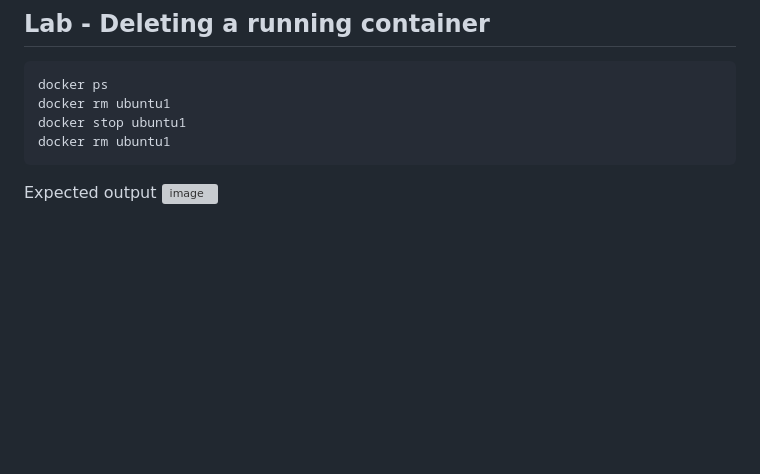
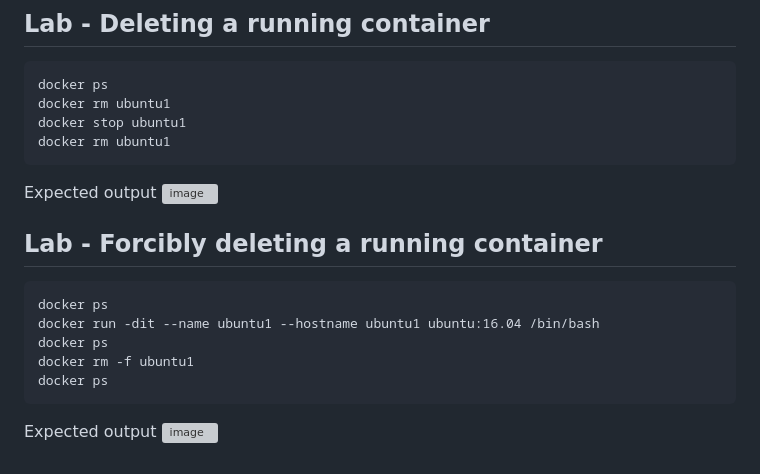
Before and after one commit to tektutor/devops-dec-2023, a Markdown page: Day2/README.md, the part around the change. GitHub-like rendering; blank space fills up the shorter version; grey boxes are pictures that could not be loaded.

````diff
--- a/Day2/README.md
+++ b/Day2/README.md
@@ -280,3 +280,15 @@ docker rm ubuntu1
 ```
 Expected output
 ![image](https://github.com/tektutor/devops-dec-2023/assets/12674043/ea3aa885-c4c3-4078-8934-a80a49e8833f)
+
+## Lab - Forcibly deleting a running container
+```
+docker ps
+docker run -dit --name ubuntu1 --hostname ubuntu1 ubuntu:16.04 /bin/bash
+docker ps
+docker rm -f ubuntu1
+docker ps
+```
+
+Expected output
+![image](https://github.com/tektutor/devops-dec-2023/assets/12674043/ccf7e3d9-25e3-463b-abd2-1372c062193f)
````
